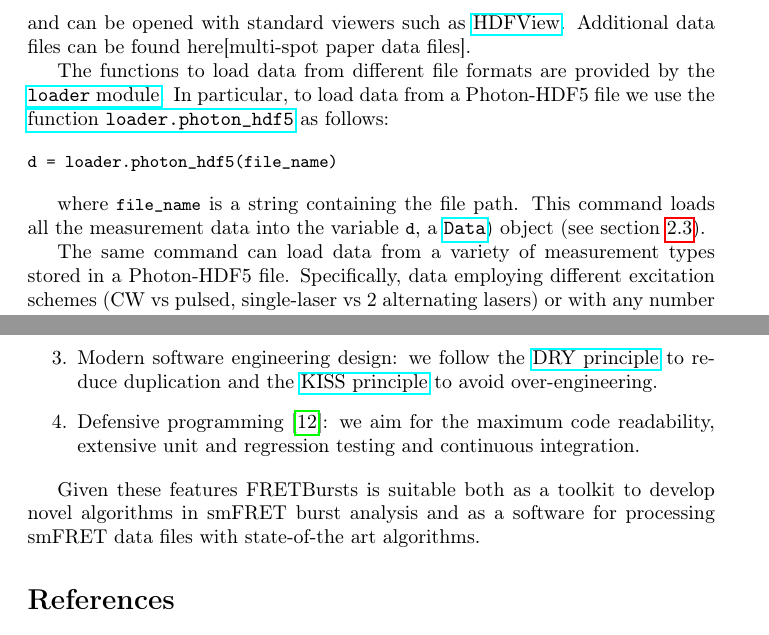
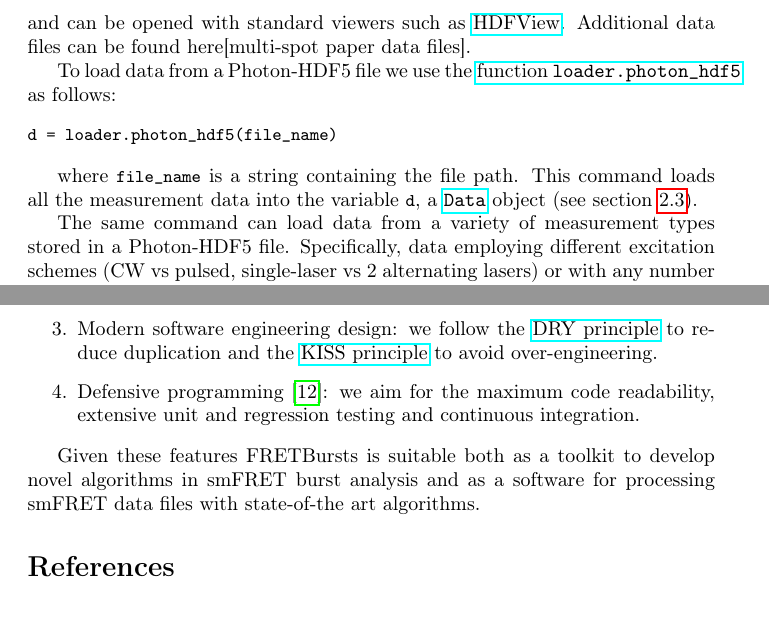
Before and after one commit to tritemio/fretbursts_paper, a LaTeX paper (main.tex, which reads dataload.tex): two parts of pages 10 and 18 of 19 before the commit and two parts of pages 10 and 18 of 20 after it, joined at a grey line, cut so that both start at the same text. Compiled offline with pdfLaTeX.

Commit message:
Small cut on data load section

```diff
--- a/dataload.tex
+++ b/dataload.tex
@@ -16,9 +16,7 @@ All the FRETBursts exemplary data files are saved in Photon-HDF5 and can be open
 standard viewers such as \href{http://www.hdfgroup.org/products/java/hdfview/}{HDFView}.
 Additional data files can be found here[multi-spot paper data files].
 
-The functions to load data from different file formats are provided by
-the \href{http://fretbursts.readthedocs.org/en/latest/loader.html}{\texttt{loader} module}.
-In particular, to load data from a Photon-HDF5 file we use the
+To load data from a Photon-HDF5 file we use the
 \href{http://fretbursts.readthedocs.org/en/latest/loader.html#fretbursts.loader.photon_hdf5}{function \texttt{loader.photon\_hdf5}} as follows:
 
 \begin{verbatim}
--- a/main.tex
+++ b/main.tex
@@ -76,6 +76,7 @@
 
 
 \input{Fitting}
+\input{Coding-style}
 \input{Conclusions}
 
 \bibliographystyle{plos2009}
```
Also changed, not shown: dataload.tex (2 more changed lines).
